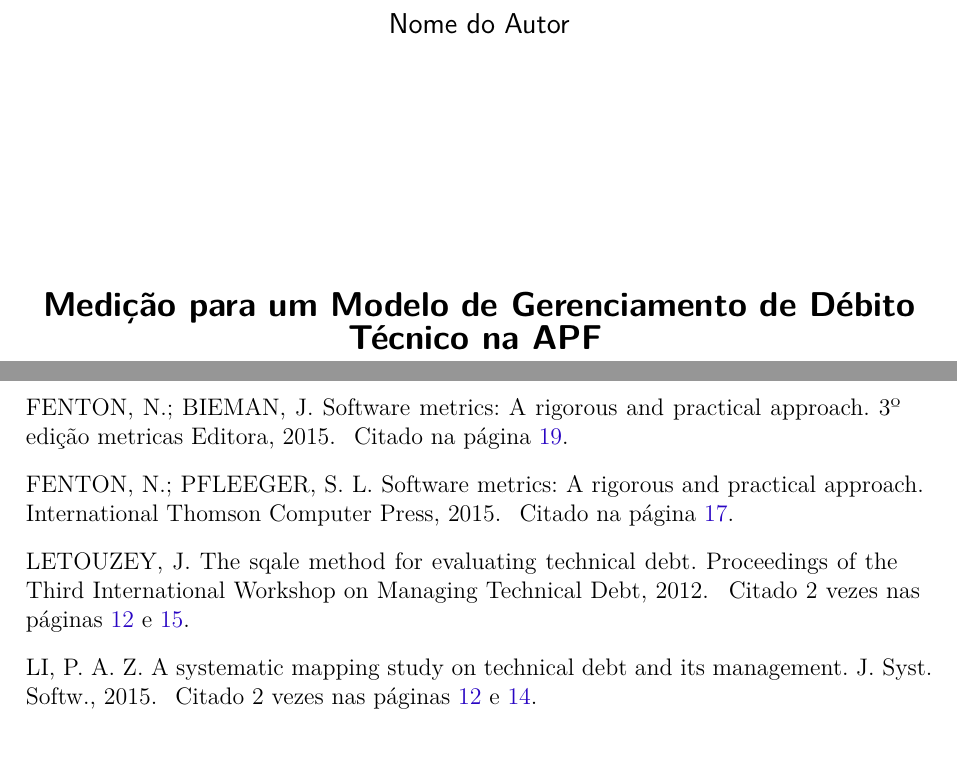
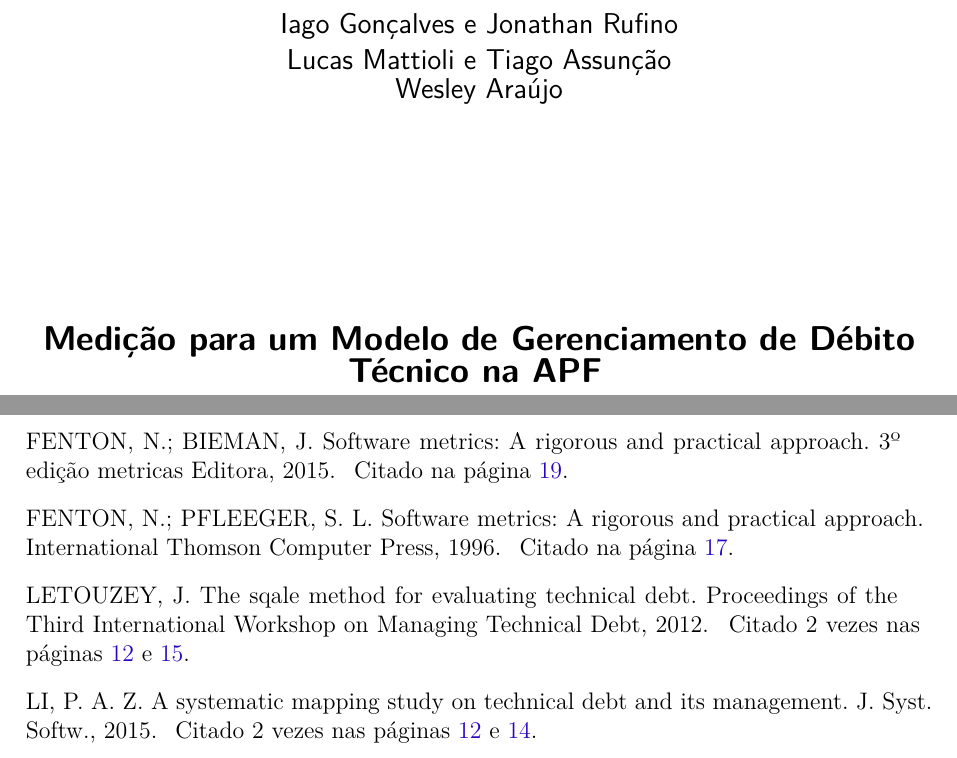
Before and after one commit to BMGWA/Medicao, a LaTeX thesis (tcc.tex, which reads bibliografia.bib, editaveis/informacoes.tex): two parts of pages 4 and 32 of 35, joined at a grey line, cut at the place of the change. Compiled offline with pdfLaTeX.

Commit message:
Adicionando nomes

```diff
--- a/bibliografia.bib
+++ b/bibliografia.bib
@@ -241,7 +241,7 @@
 @article{fentonpfleeger,
 	Author = {Norman Fenton and Shari Lawrence Pfleeger},
 	Title = {Software Metrics: A Rigorous and Practical Approach},
-	Year = {2015},
+	Year = {1996},
 	Address = {International Thomson Computer Press},
 }
 
--- a/editaveis/informacoes.tex
+++ b/editaveis/informacoes.tex
@@ -1,5 +1,5 @@
 % Dados pessoais
-\autor{Nome do Autor}
+\autor{Iago Gonçalves e Jonathan Rufino\\Lucas Mattioli e Tiago Assunção\\Wesley Araújo}
 \curso{Engenharia de Software}
 
 % Dados do trabalho
```
